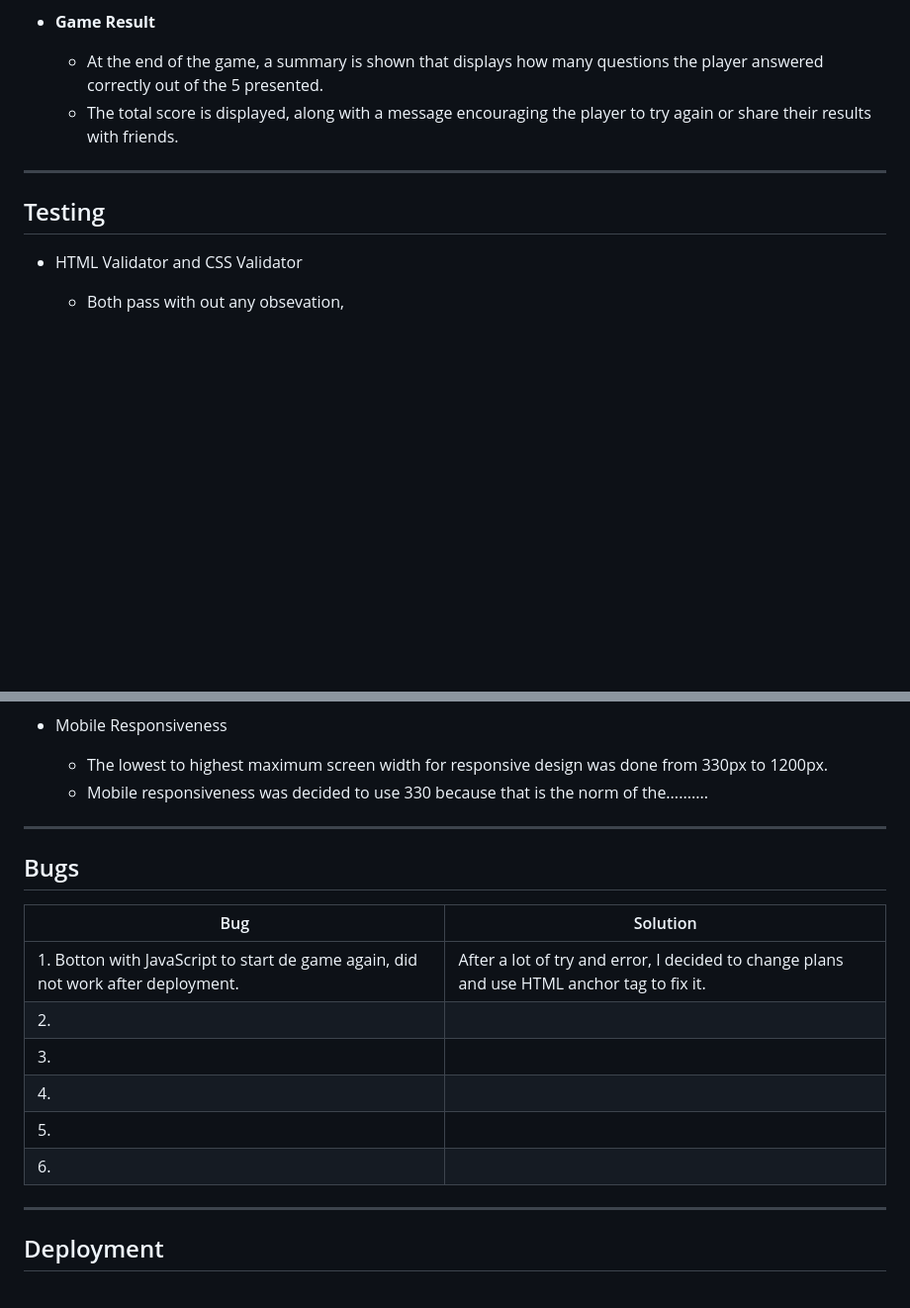
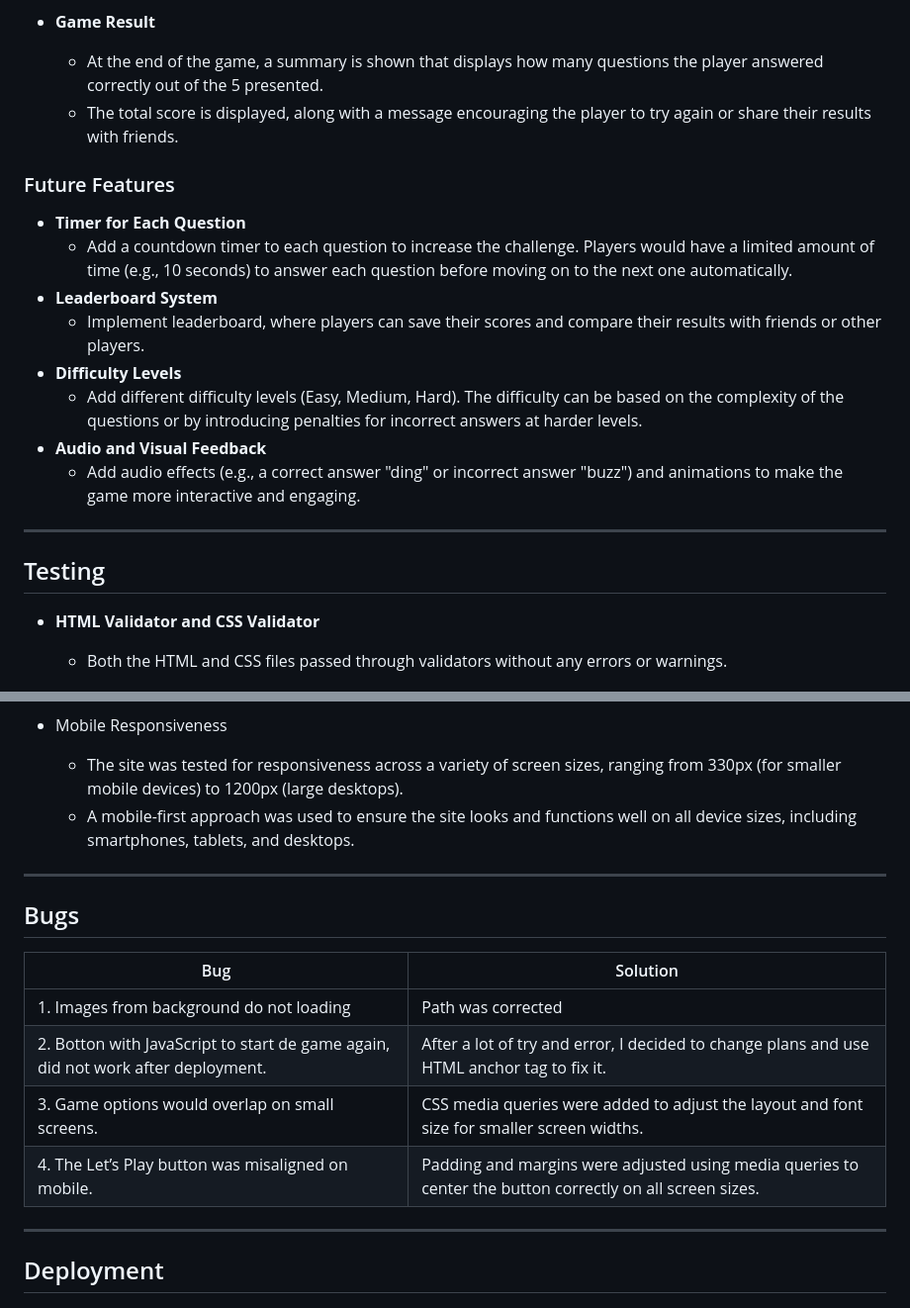
Before and after one commit to julianbohm/pubquiz, a Markdown page: README.md, 2 parts joined by grey strips. Shown at 99% size. Rendered like a GitHub page; blank space fills up the shorter version.

```diff
--- a/README.md
+++ b/README.md
@@ -61,13 +63,24 @@ In this section, the features that have been implemented on the site will be exp
     - At the end of the game, a summary is shown that displays how many questions the player answered correctly out of the 5 presented.
     - The total score is displayed, along with a message encouraging the player to try again or share their results with friends.
 
+### Future Features
+
+- __Timer for Each Question__
+    - Add a countdown timer to each question to increase the challenge. Players would have a limited amount of time (e.g., 10 seconds) to answer each question before moving on to the next one automatically.
+- __Leaderboard System__
+    - Implement leaderboard, where players can save their scores and compare their results with friends or other players.
+- __Difficulty Levels__
+    - Add different difficulty levels (Easy, Medium, Hard). The difficulty can be based on the complexity of the questions or by introducing penalties for incorrect answers at harder levels.
+- __Audio and Visual Feedback__
+    - Add audio effects (e.g., a correct answer "ding" or incorrect answer "buzz") and animations to make the game more interactive and engaging.
 ---
 
 
 ## Testing
 
-- HTML Validator and CSS Validator
-    - Both pass with out any obsevation,
+- __HTML Validator and CSS Validator__
+    - Both the HTML and CSS files passed through validators without any errors or warnings.
+
 
     ![HTML validator](assets/images/html-checkers.png)
     ![CSS validator](assets/images/css-checker.png)
@@ -90,8 +104,8 @@ In this section, the features that have been implemented on the site will be exp
 
 
 - Mobile Responsiveness
-    - The lowest to highest maximum screen width for responsive design was done from 330px to 1200px.
-    - Mobile responsiveness was decided to use 330 because that is the norm of the..........
+    - The site was tested for responsiveness across a variety of screen sizes, ranging from 330px (for smaller mobile devices) to 1200px (large desktops).
+    - A mobile-first approach was used to ensure the site looks and functions well on all device sizes, including smartphones, tablets, and desktops.
 
 ---
 
@@ -99,12 +113,12 @@ In this section, the features that have been implemented on the site will be exp
 
 | Bug | Solution |
 | --------------- | --------------- |
-| 1. Botton with JavaScript to start de game again, did not work after deployment.  | After a lot of try and error, I decided to change plans and use HTML anchor tag to fix it.
-| 2.  |  |
-| 3.  |  |
-| 4.  |  |
-| 5.  |  |
-| 6.  |  |
+| 1. Images from background do not loading  |Path was corrected  |
+| 2. Botton with JavaScript to start de game again, did not work after deployment.  | After a lot of try and error, I decided to change plans and use HTML anchor tag to fix it.
+| 3. Game options would overlap on small screens.  | CSS media queries were added to adjust the layout and font size for smaller screen widths. |
+| 4. The Let’s Play button was misaligned on mobile.  | Padding and margins were adjusted using media queries to center the button correctly on all screen sizes. |
+
+
 
 
 ---
```
Also changed, not shown: other parts of README.md (+13 -11 lines).
